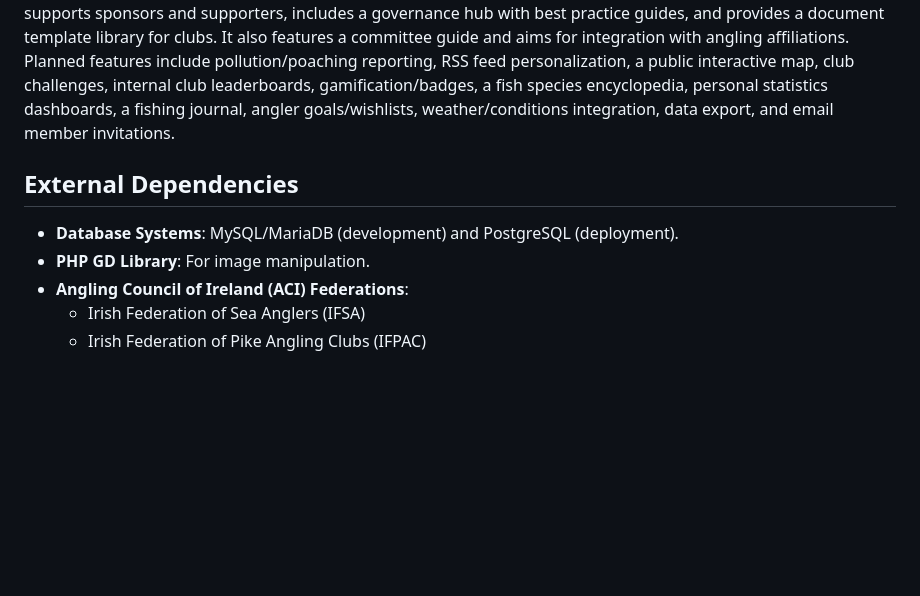
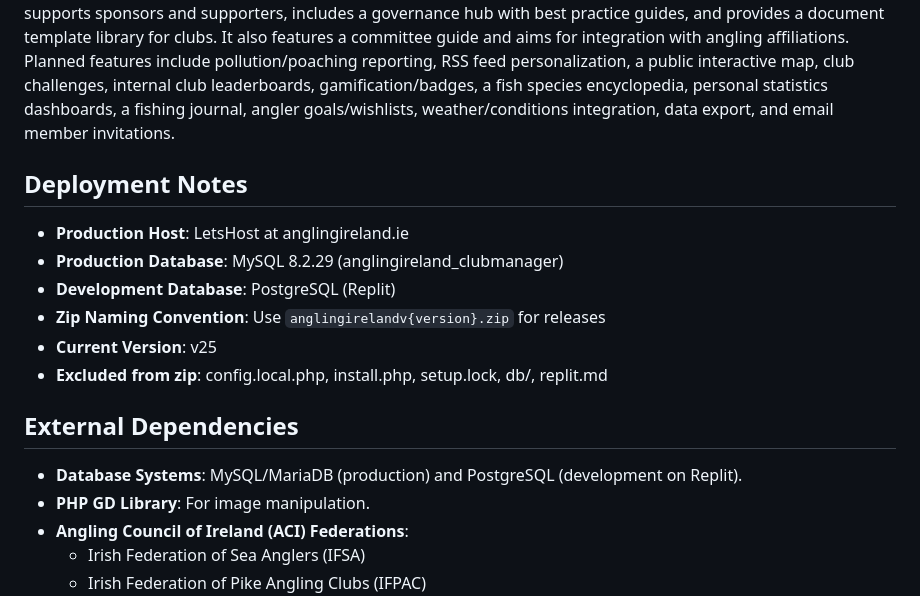
Before and after one commit to Kainitiative/angling-club-manager, a Markdown page: replit.md, the part around the change. Drawn GitHub-style; blank space fills up the shorter version.

Commit message:
Add deployment notes and update database information
Update replit.md with production deployment details, zip naming convention, and excluded files. Adjust database system notes to reflect production vs. development environments.

Replit-Commit-Author: Agent
Replit-Commit-Session-Id: 58adf6aa-5ae2-40fc-87e7-fc4317eb23ae
Replit-Commit-Checkpoint-Type: full_checkpoint
Replit-Commit-Event-Id: cf6db2d5-1f9e-4295-b1b7-a32db060ee18
Replit-Commit-Screenshot-Url: https://storage.googleapis.com/screenshot-production-us-central1/6ea58eb3-1b86-4cb1-a121-297f99a7e4e6/58adf6aa-5ae2-40fc-87e7-fc4317eb23ae/s8WNTci
Replit-Helium-Checkpoint-Created: true

```diff
--- a/replit.md
+++ b/replit.md
@@ -18,8 +18,16 @@ The core structure uses `index.php` as the entry point and `app/bootstrap.php` f
 ### Feature Specifications
 Key features include a robust user authentication system, comprehensive club management (creation, membership requests, profile customization), and financial tracking. Member engagement is fostered through catch logging, personal bests, club records, 'Catch of the Month', competitions, and personal statistics dashboards. The platform supports sponsors and supporters, includes a governance hub with best practice guides, and provides a document template library for clubs. It also features a committee guide and aims for integration with angling affiliations. Planned features include pollution/poaching reporting, RSS feed personalization, a public interactive map, club challenges, internal club leaderboards, gamification/badges, a fish species encyclopedia, personal statistics dashboards, a fishing journal, angler goals/wishlists, weather/conditions integration, data export, and email member invitations.
 
+## Deployment Notes
+- **Production Host**: LetsHost at anglingireland.ie
+- **Production Database**: MySQL 8.2.29 (anglingireland_clubmanager)
+- **Development Database**: PostgreSQL (Replit)
+- **Zip Naming Convention**: Use `anglingirelandv{version}.zip` for releases
+- **Current Version**: v25
+- **Excluded from zip**: config.local.php, install.php, setup.lock, db/, replit.md
+
 ## External Dependencies
-- **Database Systems**: MySQL/MariaDB (development) and PostgreSQL (deployment).
+- **Database Systems**: MySQL/MariaDB (production) and PostgreSQL (development on Replit).
 - **PHP GD Library**: For image manipulation.
 - **Angling Council of Ireland (ACI) Federations**:
     - Irish Federation of Sea Anglers (IFSA)
```
